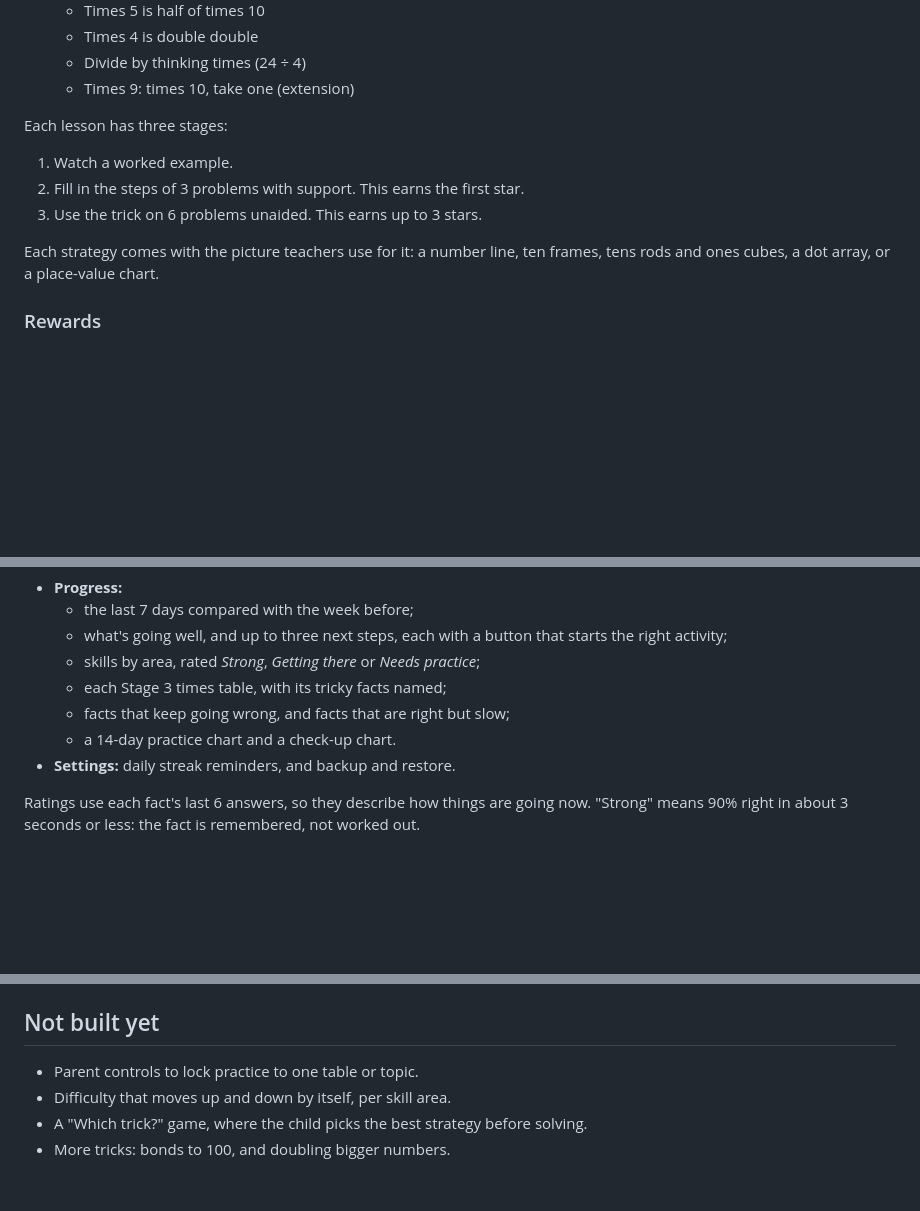
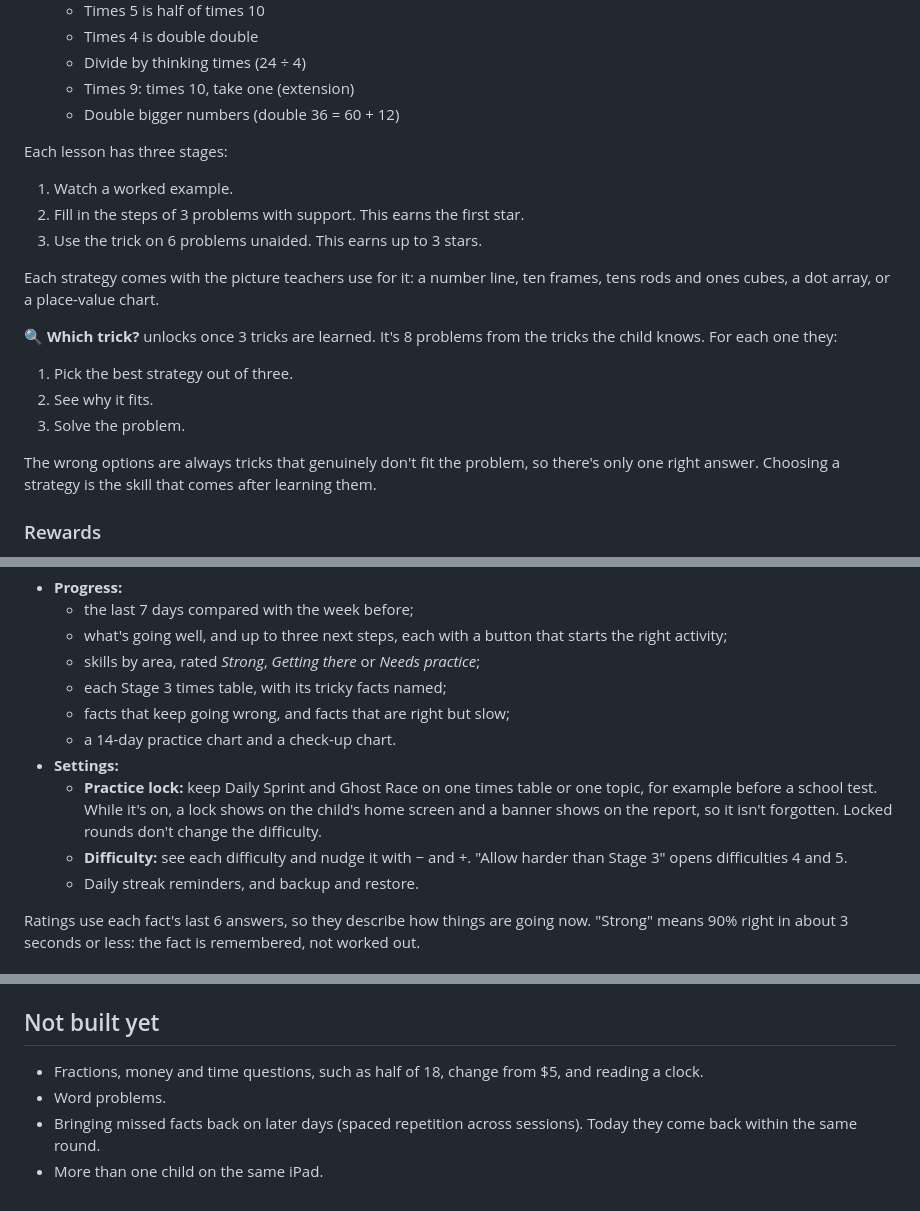
Before and after one commit to 3r3bx/mental-maths, a Markdown page: README.md, 3 parts joined by grey strips. GitHub-like rendering; blank space fills up the shorter version.

```diff
--- a/README.md
+++ b/README.md
@@ -47,6 +65,7 @@ Twelve mental strategies, taught step by step and without a timer:
   - Times 4 is double double
   - Divide by thinking times (24 ÷ 4)
   - Times 9: times 10, take one (extension)
+  - Double bigger numbers (double 36 = 60 + 12)
 
 Each lesson has three stages:
 
@@ -55,6 +74,14 @@ Each lesson has three stages:
 3. Use the trick on 6 problems unaided. This earns up to 3 stars.
 
 Each strategy comes with the picture teachers use for it: a number line, ten frames, tens rods and ones cubes, a dot array, or a place-value chart.
+
+**🔍 Which trick?** unlocks once 3 tricks are learned. It's 8 problems from the tricks the child knows. For each one they:
+
+1. Pick the best strategy out of three.
+2. See why it fits.
+3. Solve the problem.
+
+The wrong options are always tricks that genuinely don't fit the problem, so there's only one right answer. Choosing a strategy is the skill that comes after learning them.
 
 ### Rewards
 
@@ -76,7 +103,10 @@ Press and hold **Hold for grown-ups** on the home screen for 2 seconds.
   - each Stage 3 times table, with its tricky facts named;
   - facts that keep going wrong, and facts that are right but slow;
   - a 14-day practice chart and a check-up chart.
-- **Settings:** daily streak reminders, and backup and restore.
+- **Settings:**
+  - **Practice lock:** keep Daily Sprint and Ghost Race on one times table or one topic, for example before a school test. While it's on, a lock shows on the child's home screen and a banner shows on the report, so it isn't forgotten. Locked rounds don't change the difficulty.
+  - **Difficulty:** see each difficulty and nudge it with − and +. "Allow harder than Stage 3" opens difficulties 4 and 5.
+  - Daily streak reminders, and backup and restore.
 
 Ratings use each fact's last 6 answers, so they describe how things are going now. "Strong" means 90% right in about 3 seconds or less: the fact is remembered, not worked out.
 
@@ -165,7 +196,7 @@ To publish a change, commit and push to `main`. GitHub Pages redeploys in about
 
 ## Not built yet
 
-- Parent controls to lock practice to one table or topic.
-- Difficulty that moves up and down by itself, per skill area.
-- A "Which trick?" game, where the child picks the best strategy before solving.
-- More tricks: bonds to 100, and doubling bigger numbers.
+- Fractions, money and time questions, such as half of 18, change from $5, and reading a clock.
+- Word problems.
+- Bringing missed facts back on later days (spaced repetition across sessions). Today they come back within the same round.
+- More than one child on the same iPad.
```
Also changed, not shown: other parts of README.md (+29 -10 lines), docs/screenshots/settings.png (added), docs/screenshots/which.png (added), 1 other file.
